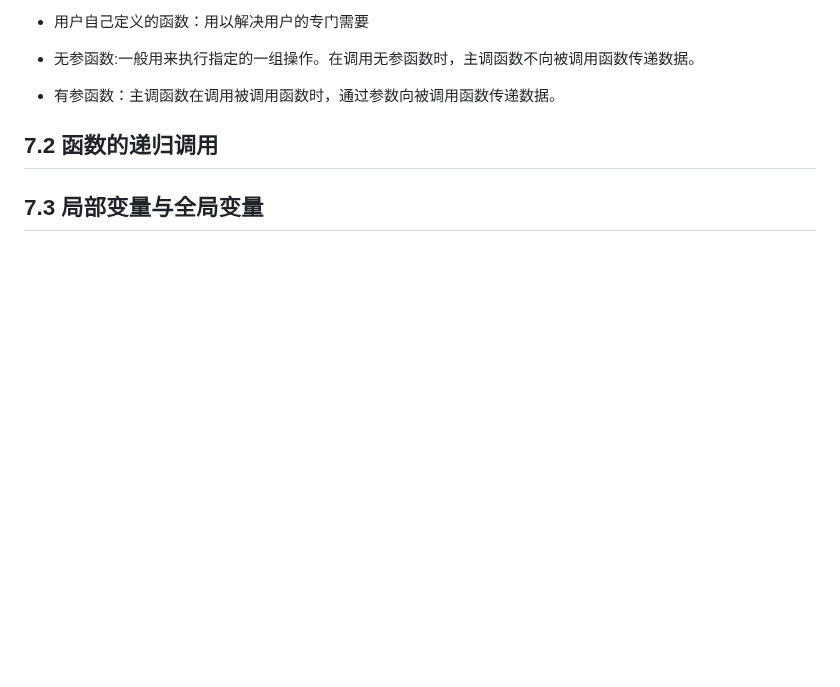
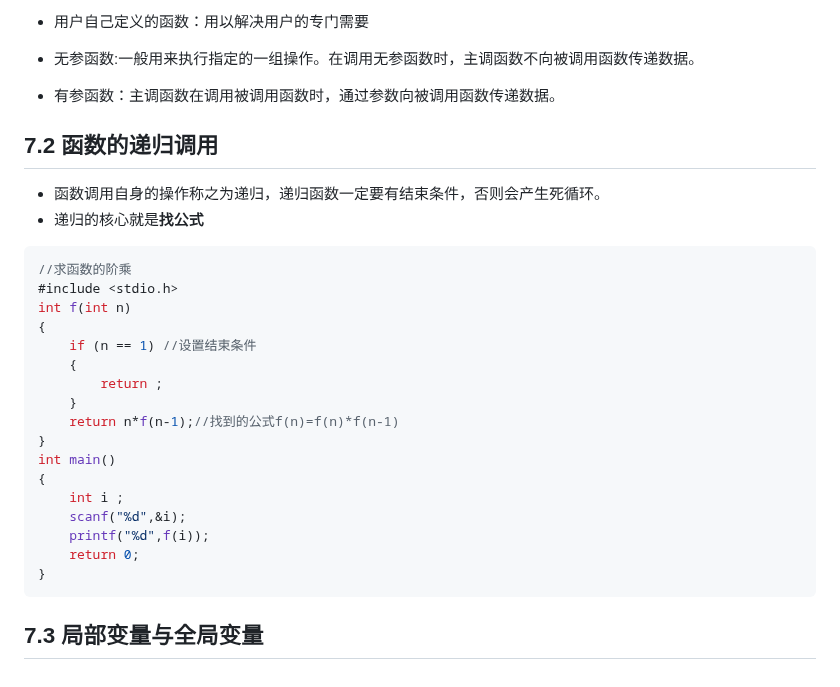
Before and after one commit to pqqqYa/electronic-tombstonev, a Markdown page: C语言/7. 函数.md, the part around the change. Drawn GitHub-style; blank space fills up the shorter version.

Commit message:
vault backup: 2024-10-02 09:46:58

```diff
--- a/C语言/7. 函数.md
+++ b/C语言/7. 函数.md
@@ -94,6 +94,29 @@ void  print_message()//可以嵌套调用上面的函数
 
 ## 7.2 函数的递归调用
 
+* 函数调用自身的操作称之为递归，递归函数一定要有结束条件，否则会产生死循环。
+* 递归的核心就是**找公式**
+
+~~~c
+//求函数的阶乘
+#include <stdio.h>
+int f(int n)
+{
+    if (n == 1) //设置结束条件
+    {
+        return ;
+    }
+    return n*f(n-1);//找到的公式f(n)=f(n)*f(n-1)
+}
+int main()
+{
+    int i ;
+    scanf("%d",&i);
+    printf("%d",f(i));
+    return 0;
+}
+~~~
+
 
 
 
```
